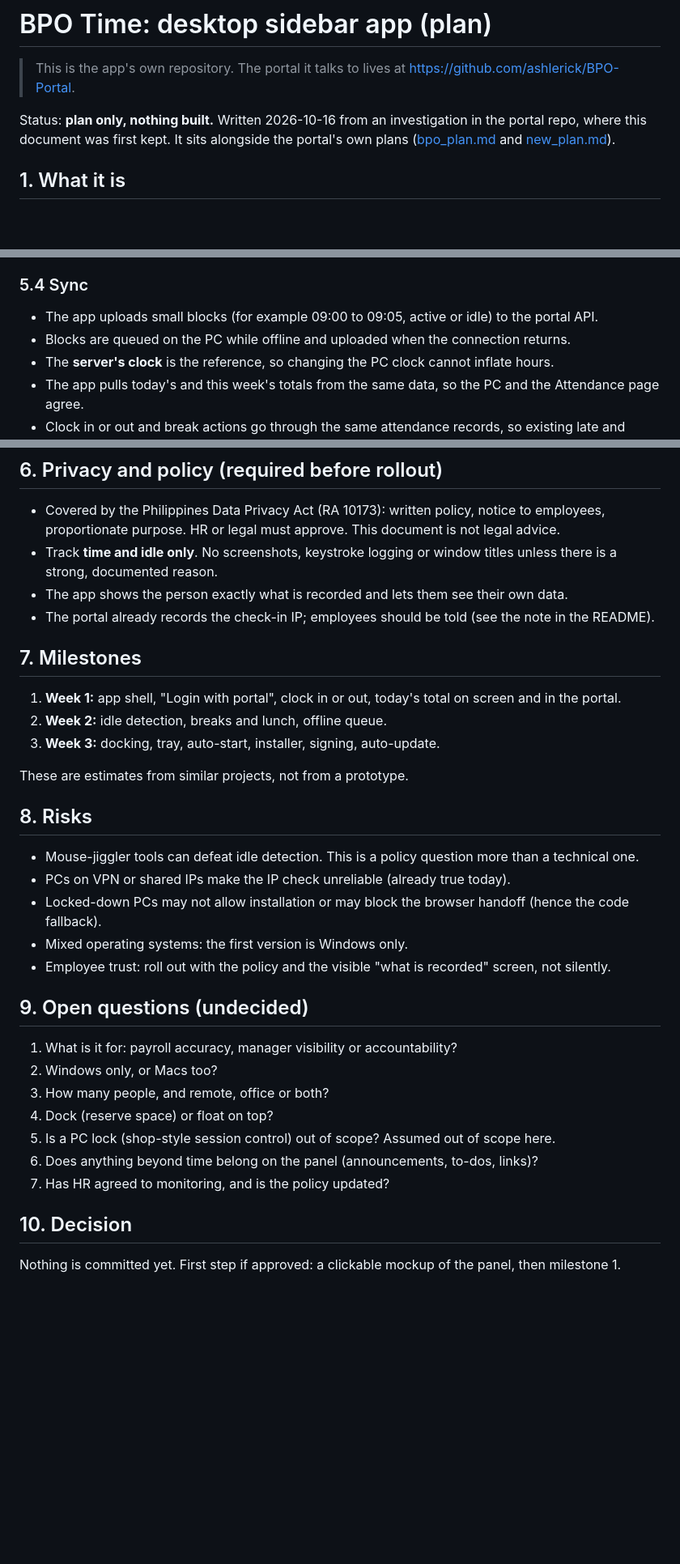
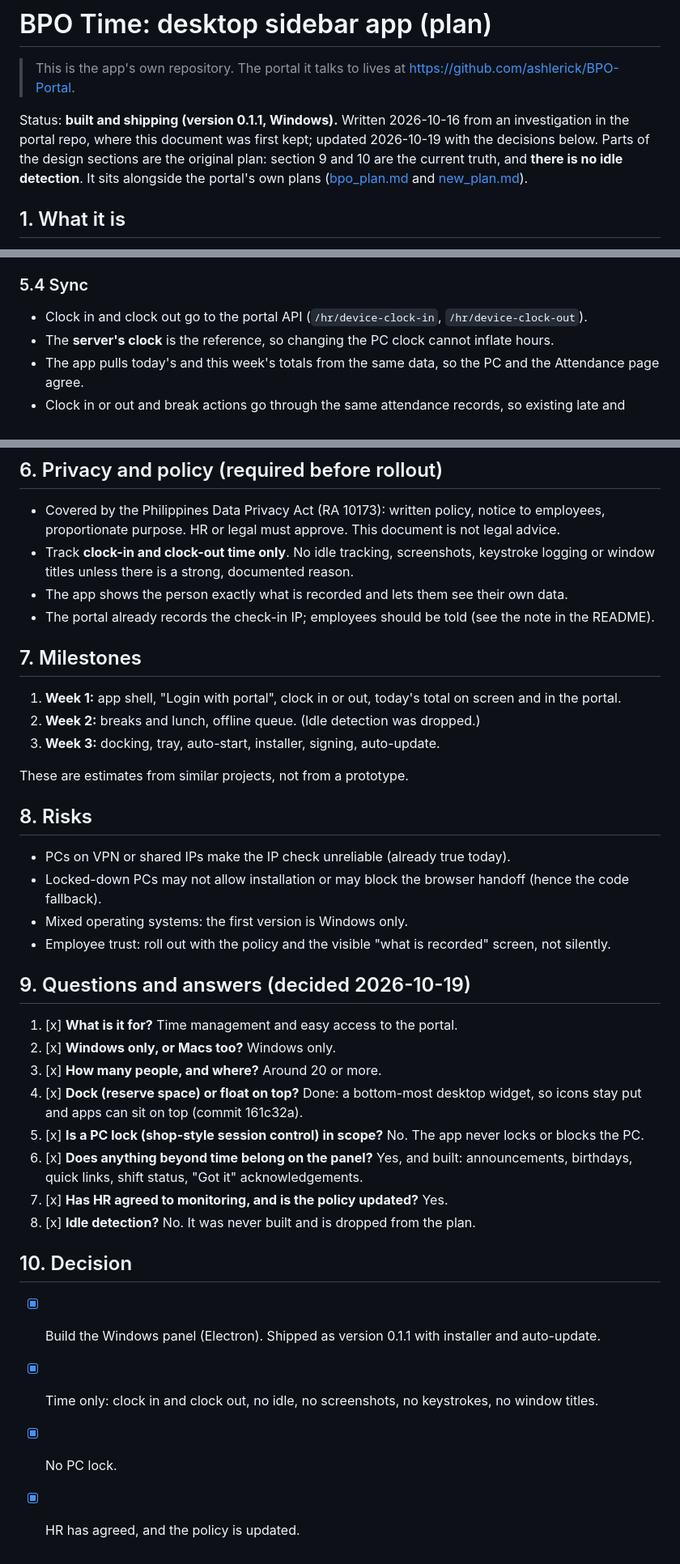
Before and after one commit to ashlerick/BPO-Time, a Markdown page: docs/plan.md, 3 parts joined by grey strips. Shown at 81% size. GitHub-like rendering; blank space fills up the shorter version.

Commit message:
Plan: decisions recorded with tick marks; no idle detection, no PC lock; status is built

```diff
--- a/docs/plan.md
+++ b/docs/plan.md
@@ -3,8 +3,9 @@
 > This is the app's own repository. The portal it talks to lives at
 > https://github.com/ashlerick/BPO-Portal.
 
-Status: **plan only, nothing built.** Written 2026-10-16 from an investigation in the portal repo, where
-this document was first kept. It sits alongside the portal's own plans
+Status: **built and shipping (version 0.1.1, Windows).** Written 2026-10-16 from an investigation in the portal
+repo, where this document was first kept; updated 2026-10-19 with the decisions below. Parts of the design
+sections are the original plan: section 9 and 10 are the current truth, and **there is no idle detection**. It sits alongside the portal's own plans
 ([bpo_plan.md](https://github.com/ashlerick/BPO-Portal/blob/main/bpo_plan.md) and
 [new_plan.md](https://github.com/ashlerick/BPO-Portal/blob/main/new_plan.md)).
 
@@ -90,8 +91,7 @@ Rules:
 
 ### 5.4 Sync
 
-- The app uploads small blocks (for example 09:00 to 09:05, active or idle) to the portal API.
-- Blocks are queued on the PC while offline and uploaded when the connection returns.
+- Clock in and clock out go to the portal API (`/hr/device-clock-in`, `/hr/device-clock-out`).
 - The **server's clock** is the reference, so changing the PC clock cannot inflate hours.
 - The app pulls today's and this week's totals from the same data, so the PC and the Attendance page
   agree.
@@ -150,8 +150,8 @@ Rules:
 
 - Covered by the Philippines Data Privacy Act (RA 10173): written policy, notice to employees,
   proportionate purpose. HR or legal must approve. This document is not legal advice.
-- Track **time and idle only**. No screenshots, keystroke logging or window titles unless there is a
-  strong, documented reason.
+- Track **clock-in and clock-out time only**. No idle tracking, screenshots, keystroke logging or window
+  titles unless there is a strong, documented reason.
 - The app shows the person exactly what is recorded and lets them see their own data.
 - The portal already records the check-in IP; employees should be told (see the note in the README).
 
@@ -159,30 +159,35 @@ Rules:
 
 1. **Week 1:** app shell, "Login with portal", clock in or out, today's total on screen and in the
    portal.
-2. **Week 2:** idle detection, breaks and lunch, offline queue.
+2. **Week 2:** breaks and lunch, offline queue. (Idle detection was dropped.)
 3. **Week 3:** docking, tray, auto-start, installer, signing, auto-update.
 
 These are estimates from similar projects, not from a prototype.
 
 ## 8. Risks
 
-- Mouse-jiggler tools can defeat idle detection. This is a policy question more than a technical one.
 - PCs on VPN or shared IPs make the IP check unreliable (already true today).
 - Locked-down PCs may not allow installation or may block the browser handoff (hence the code
   fallback).
 - Mixed operating systems: the first version is Windows only.
 - Employee trust: roll out with the policy and the visible "what is recorded" screen, not silently.
 
-## 9. Open questions (undecided)
+## 9. Questions and answers (decided 2026-10-19)
 
-1. What is it for: payroll accuracy, manager visibility or accountability?
-2. Windows only, or Macs too?
-3. How many people, and remote, office or both?
-4. Dock (reserve space) or float on top?
-5. Is a PC lock (shop-style session control) out of scope? Assumed out of scope here.
-6. Does anything beyond time belong on the panel (announcements, to-dos, links)?
-7. Has HR agreed to monitoring, and is the policy updated?
+1. [x] **What is it for?** Time management and easy access to the portal.
+2. [x] **Windows only, or Macs too?** Windows only.
+3. [x] **How many people, and where?** Around 20 or more.
+4. [x] **Dock (reserve space) or float on top?** Done: a bottom-most desktop widget, so icons stay put and
+   apps can sit on top (commit 161c32a).
+5. [x] **Is a PC lock (shop-style session control) in scope?** No. The app never locks or blocks the PC.
+6. [x] **Does anything beyond time belong on the panel?** Yes, and built: announcements, birthdays, quick
+   links, shift status, "Got it" acknowledgements.
+7. [x] **Has HR agreed to monitoring, and is the policy updated?** Yes.
+8. [x] **Idle detection?** No. It was never built and is dropped from the plan.
 
 ## 10. Decision
 
-Nothing is committed yet. First step if approved: a clickable mockup of the panel, then milestone 1.
+- [x] Build the Windows panel (Electron). Shipped as version 0.1.1 with installer and auto-update.
+- [x] Time only: clock in and clock out, no idle, no screenshots, no keystrokes, no window titles.
+- [x] No PC lock.
+- [x] HR has agreed, and the policy is updated.
```
Also changed, not shown: other parts of docs/plan.md (+2 -2 lines).
